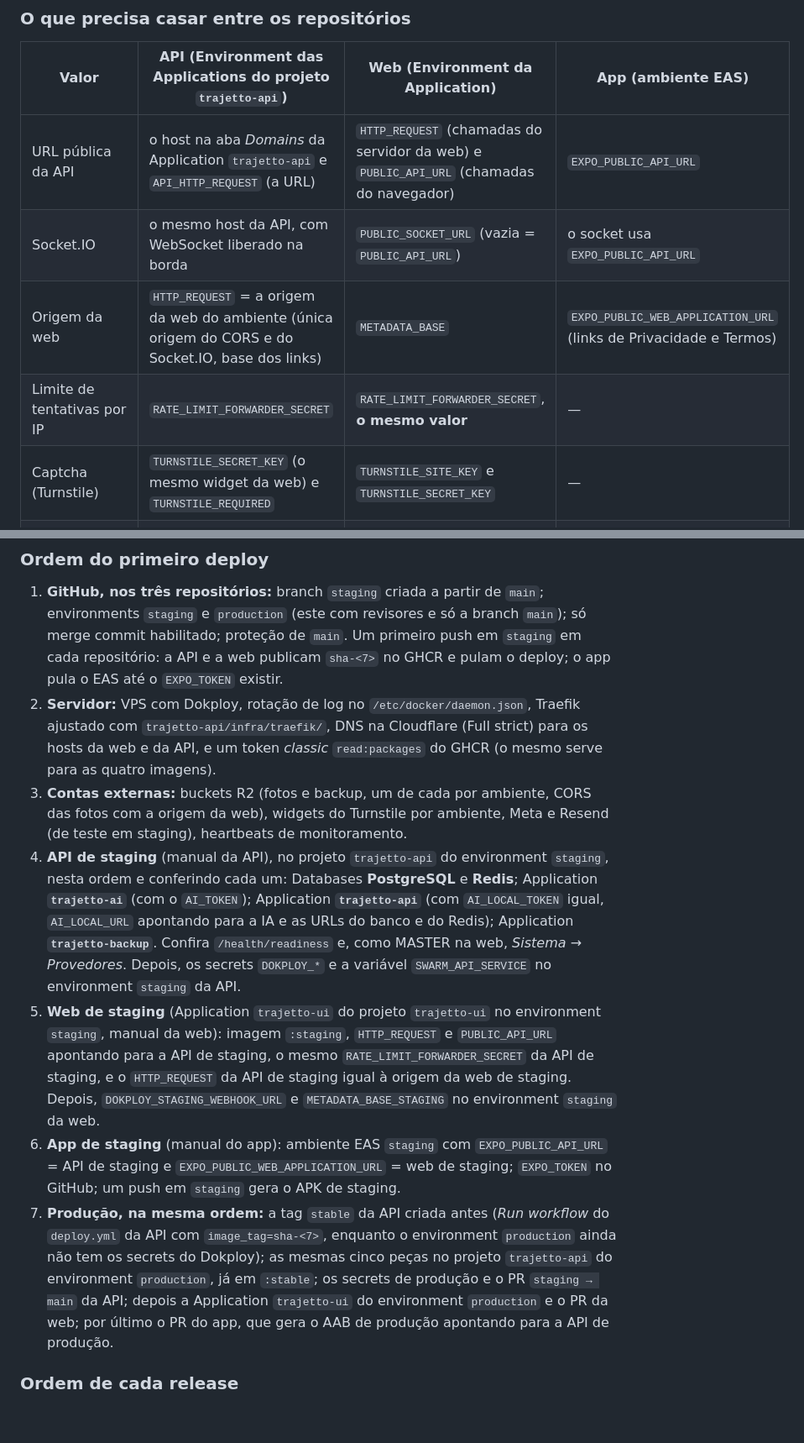
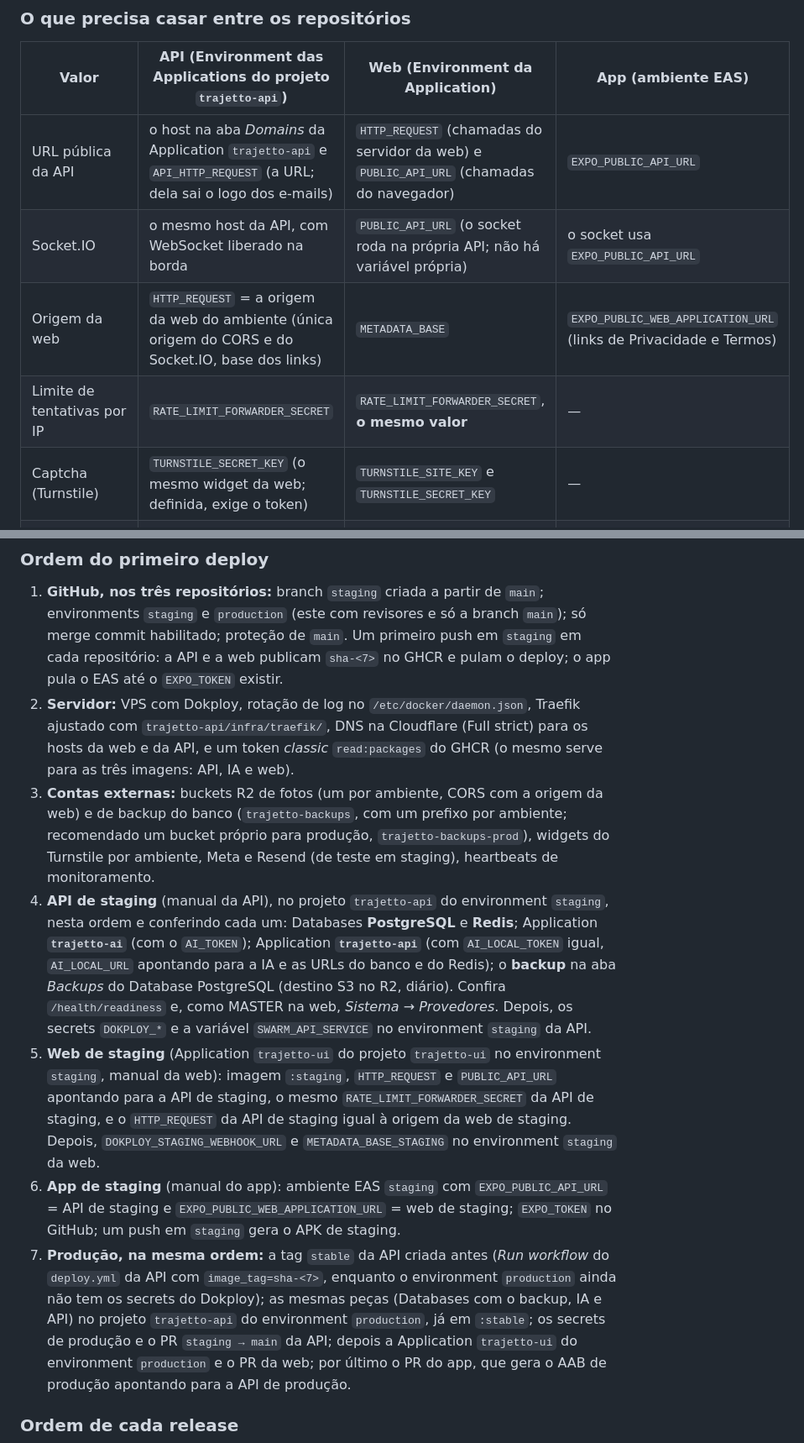
Before and after one commit to Trajetto-Organization/trajetto-mobile, a Markdown page: docs/deploy.md, 2 parts joined by grey strips. Shown at 84% size. Drawn GitHub-style; blank space fills up the shorter version.

Commit message:
docs(mobile): seção dos três repositórios sem o serviço de backup
Co-Authored-By: Claude Opus 5.5 <noreply@anthropic.com>

```diff
--- a/docs/deploy.md
+++ b/docs/deploy.md
@@ -617,11 +617,11 @@ _classic_ `read:packages`, informado no provider Docker de cada Application.
 
 | Valor                             | API (Environment das Applications do projeto `trajetto-api`)                                                                                    | Web (Environment da Application)                                                         | App (ambiente EAS)                                                                    |
 | --------------------------------- | ----------------------------------------------------------------------------------------------------------------------------------------------- | ---------------------------------------------------------------------------------------- | ------------------------------------------------------------------------------------- |
-| URL pública da API                | o host na aba _Domains_ da Application `trajetto-api` e `API_HTTP_REQUEST` (a URL)                                                              | `HTTP_REQUEST` (chamadas do servidor da web) e `PUBLIC_API_URL` (chamadas do navegador)  | `EXPO_PUBLIC_API_URL`                                                                 |
-| Socket.IO                         | o mesmo host da API, com WebSocket liberado na borda                                                                                            | `PUBLIC_SOCKET_URL` (vazia = `PUBLIC_API_URL`)                                           | o socket usa `EXPO_PUBLIC_API_URL`                                                    |
+| URL pública da API                | o host na aba _Domains_ da Application `trajetto-api` e `API_HTTP_REQUEST` (a URL; dela sai o logo dos e-mails)                                 | `HTTP_REQUEST` (chamadas do servidor da web) e `PUBLIC_API_URL` (chamadas do navegador)  | `EXPO_PUBLIC_API_URL`                                                                 |
+| Socket.IO                         | o mesmo host da API, com WebSocket liberado na borda                                                                                            | `PUBLIC_API_URL` (o socket roda na própria API; não há variável própria)                 | o socket usa `EXPO_PUBLIC_API_URL`                                                    |
 | Origem da web                     | `HTTP_REQUEST` = a origem da web do ambiente (única origem do CORS e do Socket.IO, base dos links)                                              | `METADATA_BASE`                                                                          | `EXPO_PUBLIC_WEB_APPLICATION_URL` (links de Privacidade e Termos)                     |
 | Limite de tentativas por IP       | `RATE_LIMIT_FORWARDER_SECRET`                                                                                                                   | `RATE_LIMIT_FORWARDER_SECRET`, **o mesmo valor**                                         | —                                                                                     |
-| Captcha (Turnstile)               | `TURNSTILE_SECRET_KEY` (o mesmo widget da web) e `TURNSTILE_REQUIRED`                                                                           | `TURNSTILE_SITE_KEY` e `TURNSTILE_SECRET_KEY`                                            | —                                                                                     |
+| Captcha (Turnstile)               | `TURNSTILE_SECRET_KEY` (o mesmo widget da web; definida, exige o token)                                                                         | `TURNSTILE_SITE_KEY` e `TURNSTILE_SECRET_KEY`                                            | —                                                                                     |
 | Fotos no R2                       | `R2_*` (um bucket por ambiente)                                                                                                                 | `CSP_STORAGE_ORIGINS` libera a origem do bucket; o CORS do bucket libera a origem da web | envia direto à URL pré-assinada que a API devolve (sem configuração)                  |
 | IA (leitura de fotos)             | `AI_LOCAL_TOKEN` na `trajetto-api` = `AI_TOKEN` na `trajetto-ai` (o mesmo valor, um por ambiente) e `AI_LOCAL_URL=http://<App Name da IA>:8080` | nenhuma variável: a IA chega pela API                                                    | nenhuma variável                                                                      |
 | Push (FCM)                        | nenhuma: a API chama a Expo Push API                                                                                                            | —                                                                                        | `GOOGLE_SERVICES_JSON` (arquivo secreto no EAS) e a chave FCM V1 em `eas credentials` |
@@ -644,16 +644,19 @@ está detalhada no `docs/variaveis-de-ambiente.md` do repositório que a lê.
 2. **Servidor:** VPS com Dokploy, rotação de log no `/etc/docker/daemon.json`,
    Traefik ajustado com `trajetto-api/infra/traefik/`, DNS na Cloudflare (Full
    strict) para os hosts da web e da API, e um token _classic_
-   `read:packages` do GHCR (o mesmo serve para as quatro imagens).
-3. **Contas externas:** buckets R2 (fotos e backup, um de cada por
-   ambiente, CORS das fotos com a origem da web), widgets do Turnstile por
-   ambiente, Meta e Resend (de teste em staging), heartbeats de monitoramento.
+   `read:packages` do GHCR (o mesmo serve para as três imagens: API, IA e web).
+3. **Contas externas:** buckets R2 de fotos (um por ambiente, CORS com a
+   origem da web) e de backup do banco (`trajetto-backups`, com um prefixo
+   por ambiente; recomendado um bucket próprio para produção,
+   `trajetto-backups-prod`), widgets do Turnstile por ambiente, Meta e
+   Resend (de teste em staging), heartbeats de monitoramento.
 4. **API de staging** (manual da API), no projeto `trajetto-api` do
    environment `staging`, nesta ordem e conferindo cada um: Databases
    **PostgreSQL** e **Redis**; Application **`trajetto-ai`** (com o
    `AI_TOKEN`); Application **`trajetto-api`** (com `AI_LOCAL_TOKEN` igual,
-   `AI_LOCAL_URL` apontando para a IA e as URLs do banco e do Redis);
-   Application **`trajetto-backup`**. Confira `/health/readiness` e, como
+   `AI_LOCAL_URL` apontando para a IA e as URLs do banco e do Redis); o
+   **backup** na aba _Backups_ do Database PostgreSQL (destino S3 no R2,
+   diário). Confira `/health/readiness` e, como
    MASTER na web, _Sistema → Provedores_. Depois, os secrets `DOKPLOY_*` e a
    variável `SWARM_API_SERVICE` no environment `staging` da API.
 5. **Web de staging** (Application `trajetto-ui` do projeto `trajetto-ui` no
@@ -670,8 +673,8 @@ está detalhada no `docs/variaveis-de-ambiente.md` do repositório que a lê.
 7. **Produção, na mesma ordem:** a tag `stable` da API criada antes (_Run
    workflow_ do `deploy.yml` da API com `image_tag=sha-<7>`, enquanto o
    environment `production` ainda não tem os secrets do Dokploy); as mesmas
-   cinco peças no projeto `trajetto-api` do environment `production`, já em
-   `:stable`; os secrets de produção e o PR `staging → main` da API; depois a
+   peças (Databases com o backup, IA e API) no projeto `trajetto-api` do
+   environment `production`, já em `:stable`; os secrets de produção e o PR `staging → main` da API; depois a
    Application `trajetto-ui` do environment `production` e o PR da web; por último o PR do
    app, que gera o AAB de produção apontando para a API de produção.
 
```
Also changed, not shown: other parts of docs/deploy.md (+10 -10 lines).
